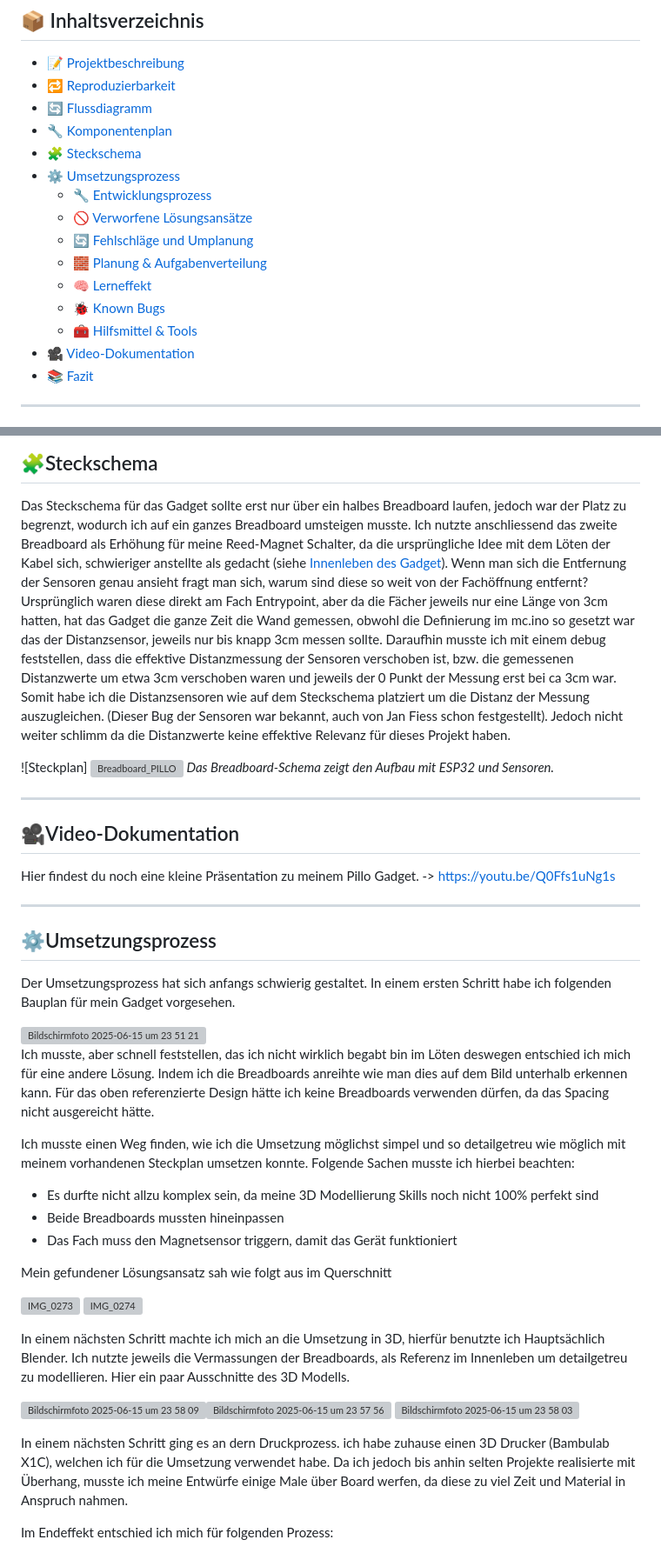
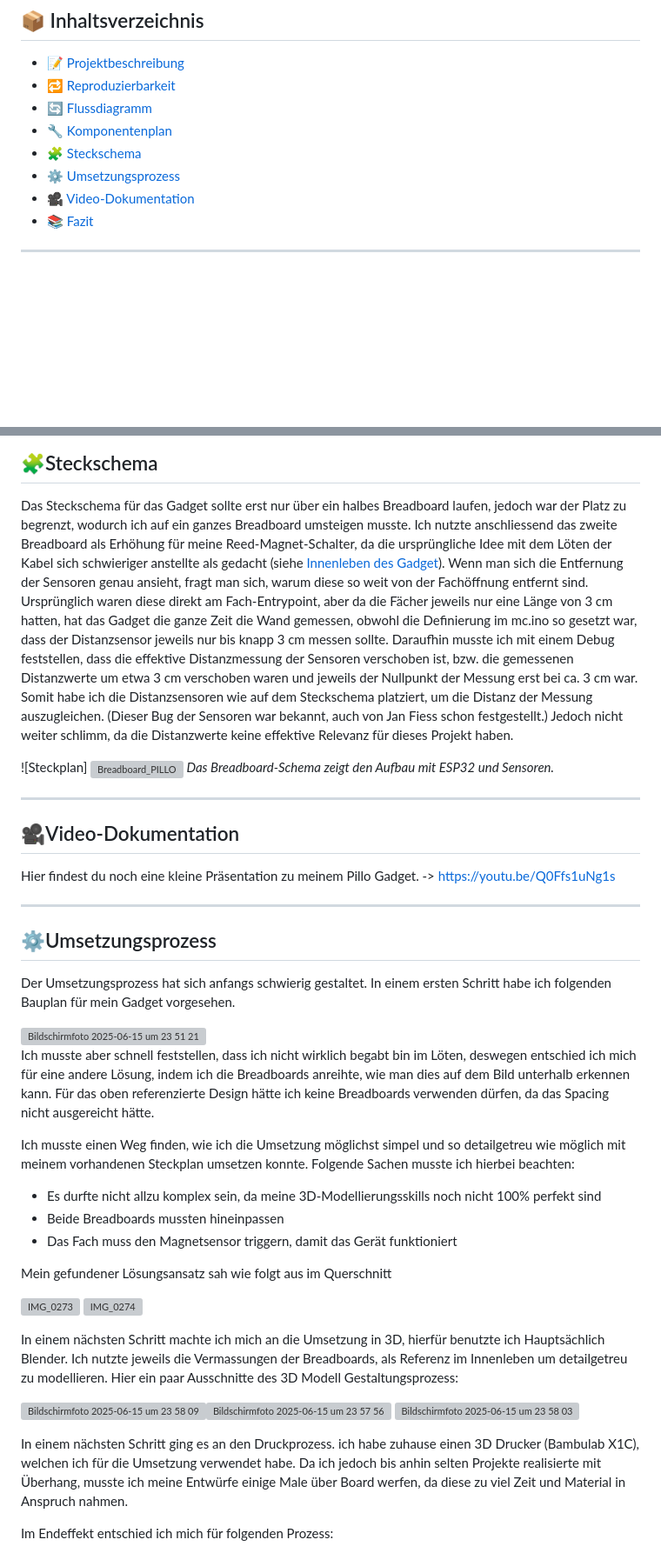
Before and after one commit to LucaGenini/Pillo_, a Markdown page: README.md, 2 parts joined by grey strips. Shown at 87% size. GitHub-like rendering; blank space fills up the shorter version; grey boxes are pictures that could not be loaded.

```diff
--- a/README.md
+++ b/README.md
@@ -12,13 +12,6 @@
 - [🔧 Komponentenplan](#komponentenplan)
 - [🧩 Steckschema](#steckschema)
 - [⚙️ Umsetzungsprozess](#umsetzungsprozess)
-  - [🔧 Entwicklungsprozess](#entwicklungsprozess)
-  - [🚫 Verworfene Lösungsansätze](#verworfene-lösungsansätze)
-  - [🔄 Fehlschläge und Umplanung](#fehlschläge-und-umplanung)
-  - [🧱 Planung & Aufgabenverteilung](#planung--aufgabenverteilung)
-  - [🧠 Lerneffekt](#lerneffekt)
-  - [🐞 Known Bugs](#known-bugs)
-  - [🧰 Hilfsmittel & Tools](#hilfsmittel--tools)
 - [🎥 Video-Dokumentation](#video-dokumentation)
 - [📚 Fazit](#fazit)
 
@@ -259,11 +254,12 @@ Diese strukturierte Trennung zwischen Planung (`schedule`) und tatsächlicher Au
 ## 🧩Steckschema
 
 Das Steckschema für das Gadget sollte erst nur über ein halbes Breadboard laufen, jedoch war der Platz zu begrenzt, wodurch ich auf ein ganzes Breadboard umsteigen musste.
-Ich nutzte anschliessend das zweite Breadboard als Erhöhung für meine Reed-Magnet Schalter, da die  ursprüngliche Idee mit dem Löten der Kabel sich, schwieriger anstellte als gedacht (siehe [Innenleben des Gadget](#innenleben-des-gadget)). Wenn man sich die Entfernung der Sensoren genau ansieht fragt man sich, warum sind diese so weit von der Fachöffnung entfernt? Ursprünglich waren diese direkt am Fach Entrypoint, aber da die Fächer jeweils nur eine Länge von 3cm hatten, hat das Gadget die ganze Zeit die Wand gemessen, obwohl die Definierung im mc.ino so gesetzt war das der Distanzsensor, jeweils nur bis knapp 3cm messen sollte.
-Daraufhin musste ich mit einem debug feststellen, dass die effektive Distanzmessung der Sensoren verschoben ist, bzw. die gemessenen Distanzwerte um etwa 3cm verschoben waren und jeweils der 0 Punkt der Messung erst bei ca 3cm war. Somit habe ich die Distanzsensoren wie auf dem Steckschema platziert um die Distanz der Messung auszugleichen. (Dieser Bug der Sensoren war bekannt, auch von Jan Fiess schon festgestellt). Jedoch nicht weiter schlimm da die Distanzwerte keine effektive Relevanz für dieses Projekt haben.
+Ich nutzte anschliessend das zweite Breadboard als Erhöhung für meine Reed-Magnet-Schalter, da die ursprüngliche Idee mit dem Löten der Kabel sich schwieriger anstellte als gedacht (siehe [Innenleben des Gadget](#innenleben-des-gadget)). Wenn man sich die Entfernung der Sensoren genau ansieht, fragt man sich, warum diese so weit von der Fachöffnung entfernt sind. Ursprünglich waren diese direkt am Fach-Entrypoint, aber da die Fächer jeweils nur eine Länge von 3 cm hatten, hat das Gadget die ganze Zeit die Wand gemessen, obwohl die Definierung im mc.ino so gesetzt war, dass der Distanzsensor jeweils nur bis knapp 3 cm messen sollte.
+Daraufhin musste ich mit einem Debug feststellen, dass die effektive Distanzmessung der Sensoren verschoben ist, bzw. die gemessenen Distanzwerte um etwa 3 cm verschoben waren und jeweils der Nullpunkt der Messung erst bei ca. 3 cm war. Somit habe ich die Distanzsensoren wie auf dem Steckschema platziert, um die Distanz der Messung auszugleichen. (Dieser Bug der Sensoren war bekannt, auch von Jan Fiess schon festgestellt.) Jedoch nicht weiter schlimm, da die Distanzwerte keine effektive Relevanz für dieses Projekt haben.
 
 ![Steckplan] <img width="690" alt="Breadboard_PILLO" src="https://github.com/user-attachments/assets/a648950c-0470-4d46-a3ad-abfe32ca8ebb" />
 *Das Breadboard-Schema zeigt den Aufbau mit ESP32 und Sensoren.*
+
 
 ---
 
@@ -280,12 +276,12 @@ Der Umsetzungsprozess hat sich anfangs schwierig gestaltet. In einem ersten Schr
 
 <img width="1053" alt="Bildschirmfoto 2025-06-15 um 23 51 21" src="https://github.com/user-attachments/assets/2c431c8c-7d6d-43a3-a504-63704058c96a" />
 
-Ich musste, aber schnell feststellen, das ich nicht wirklich begabt bin im Löten deswegen entschied ich mich für eine andere Lösung. Indem ich die Breadboards anreihte wie man dies auf dem Bild unterhalb erkennen kann. Für das oben referenzierte Design hätte ich keine Breadboards verwenden dürfen, da das Spacing nicht ausgereicht hätte.
+Ich musste aber schnell feststellen, dass ich nicht wirklich begabt bin im Löten, deswegen entschied ich mich für eine andere Lösung, indem ich die Breadboards anreihte, wie man dies auf dem Bild unterhalb erkennen kann. Für das oben referenzierte Design hätte ich keine Breadboards verwenden dürfen, da das Spacing nicht ausgereicht hätte.
 
 Ich musste einen Weg finden, wie ich die Umsetzung möglichst simpel und so detailgetreu wie möglich mit meinem vorhandenen Steckplan umsetzen konnte.
 Folgende Sachen musste ich hierbei beachten:
 
-- Es durfte nicht allzu komplex sein, da meine 3D Modellierung Skills noch nicht 100% perfekt sind
+- Es durfte nicht allzu komplex sein, da meine 3D-Modellierungsskills noch nicht 100% perfekt sind
 - Beide Breadboards mussten hineinpassen
 - Das Fach muss den Magnetsensor triggern, damit das Gerät funktioniert
 
@@ -294,12 +290,12 @@ Mein gefundener Lösungsansatz sah wie folgt aus im Querschnitt
 ![IMG_0273](https://github.com/user-attachments/assets/f0d889fd-2fb6-4e72-9583-3f2498481a5a)
 ![IMG_0274](https://github.com/user-attachments/assets/6084aaf5-380d-418f-87d8-430ba33459b5)
 
-In einem nächsten Schritt machte ich mich an die Umsetzung in 3D, hierfür benutzte ich Hauptsächlich Blender. Ich nutzte jeweils die Vermassungen der Breadboards, als Referenz im Innenleben um detailgetreu zu modellieren. Hier ein paar Ausschnitte des 3D Modells.
+In einem nächsten Schritt machte ich mich an die Umsetzung in 3D, hierfür benutzte ich Hauptsächlich Blender. Ich nutzte jeweils die Vermassungen der Breadboards, als Referenz im Innenleben um detailgetreu zu modellieren. Hier ein paar Ausschnitte des 3D Modell Gestaltungsprozess:
 
 <img width="1203" alt="Bildschirmfoto 2025-06-15 um 23 58 09" src="https://github.com/user-attachments/assets/1db89306-fb1e-42b5-83c1-1187d5b2c4cb" /><img width="1214" alt="Bildschirmfoto 2025-06-15 um 23 57 56" src="https://github.com/user-attachments/assets/4ddffaff-3a52-48de-9d70-dc1b3a1e13e8" />
 <img width="1216" alt="Bildschirmfoto 2025-06-15 um 23 58 03" src="https://github.com/user-attachments/assets/a46266b0-9b8a-4c4d-97de-65691c0d5f4c" />
 
-In einem nächsten Schritt ging es an dern Druckprozess. ich habe zuhause einen 3D Drucker (Bambulab X1C), welchen ich für die Umsetzung verwendet habe.
+In einem nächsten Schritt ging es an den Druckprozess. ich habe zuhause einen 3D Drucker (Bambulab X1C), welchen ich für die Umsetzung verwendet habe.
 Da ich jedoch bis anhin selten Projekte realisierte mit Überhang, musste ich meine Entwürfe einige Male über Board werfen, da diese zu viel Zeit und Material in Anspruch nahmen.
 
 Im Endeffekt entschied ich mich für folgenden Prozess:
```
Also changed, not shown: other parts of README.md (+6 -4 lines).
